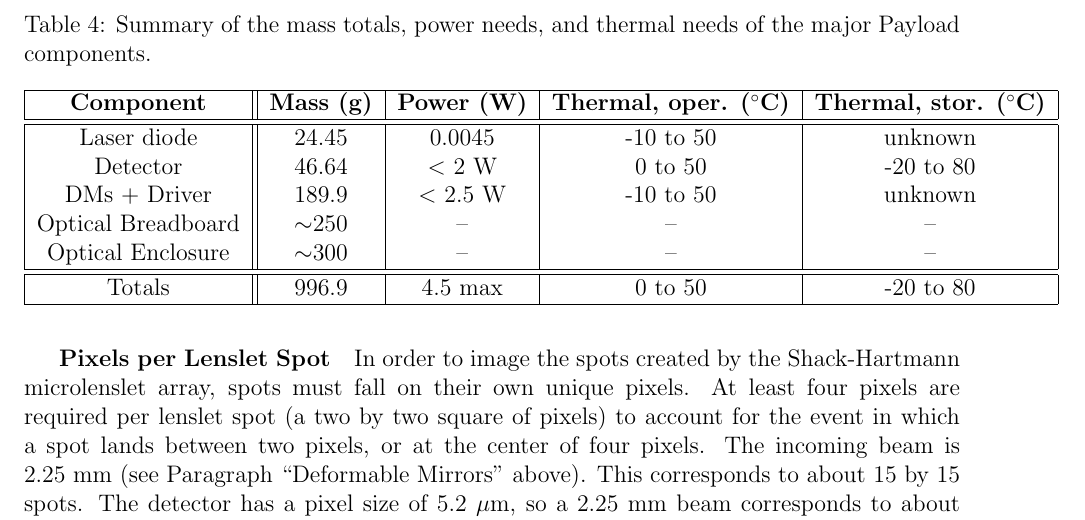
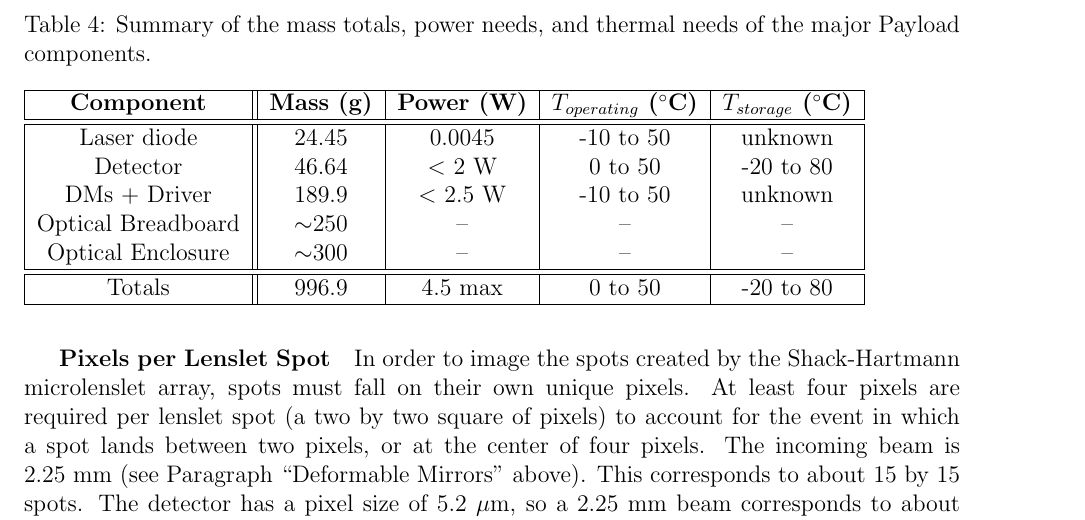
Before and after one commit to jimclark/16.83-DeMi-Final-Report, a LaTeX paper (DeMi.tex): part of page 27 of 90, cut so that both start at the same text. Compiled offline with pdfLaTeX.

Commit message:
fixed payload outputs table

```diff
--- a/DeMi.tex
+++ b/DeMi.tex
@@ -507,7 +507,7 @@ With all components, the Payload is 1.00 g, and 1.25 kg with a 25\% margin.
 \begin{table}
 \caption{Summary of the mass totals, power needs, and thermal needs of the major Payload components.}
 \begin{tabular}{|c||c|c|c|c|} \hline
-	\textbf{Component} & \textbf{Mass (g)} & \textbf{Power (W)} & \textbf{Thermal, oper. ($^\circ$C)} & \textbf{Thermal, stor. ($^\circ$C)} \\ \hline \hline
+	\textbf{Component} & \textbf{Mass (g)} & \textbf{Power (W)} & \textbf{$T_{operating}$ ($^\circ$C)} & \textbf{$T_{storage}$ ($^\circ$C)} \\ \hline \hline
 Laser diode & 24.45 & 0.0045 & -10 to 50 & unknown \\
 Detector & 46.64 & $<$ 2 W & 0 to 50 & -20 to 80 \\
 DMs + Driver & 189.9 & $<$ 2.5 W & -10 to 50 & unknown \\
```
